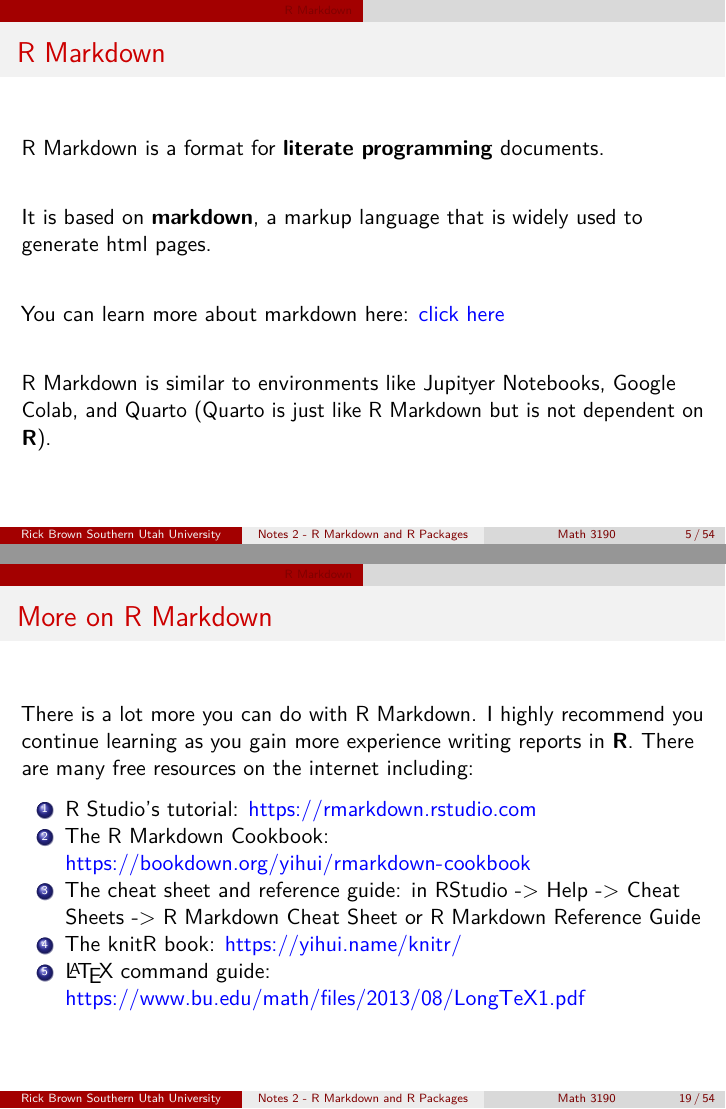
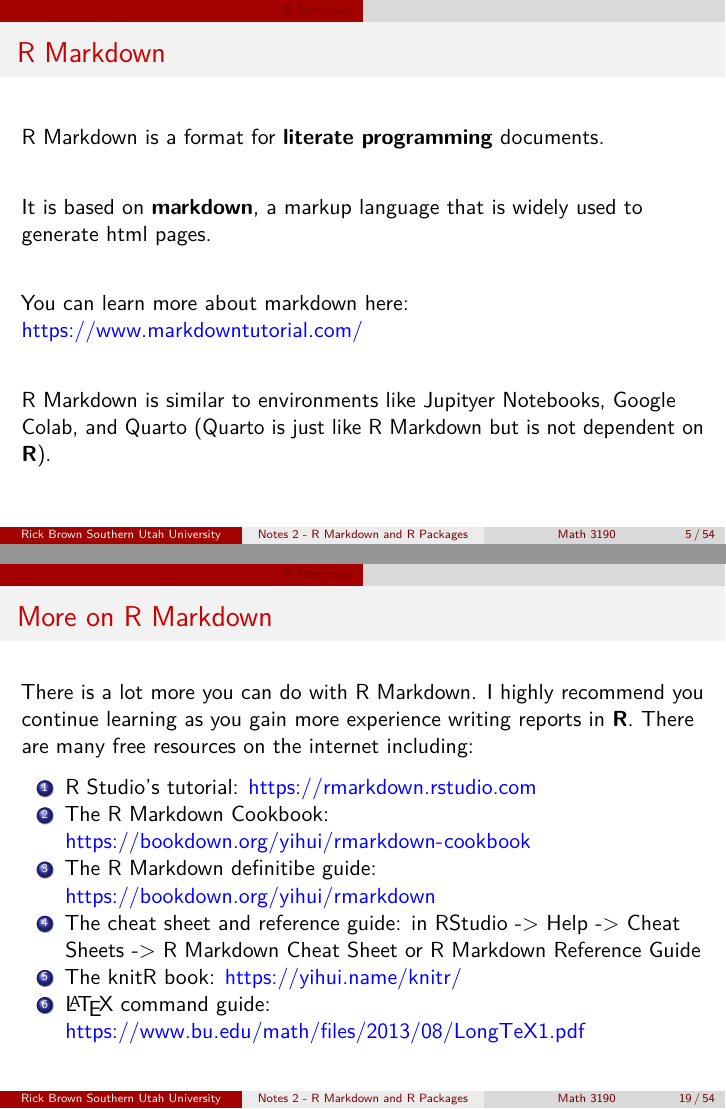
Before and after one commit to rbrown53/Math3190_Sp24, an R Markdown document (Notes/Notes 2 - R Markdown and R Packages/Notes 2 - Rmarkdown.Rmd): pages 5 and 19 of 54, joined at a grey line. Rendered offline with R 4.5, knitr and Pandoc, then LaTeX, with nearby package versions; code that draws random numbers runs with fixed seeds of ours.

Commit message:
updated notes 2

```diff
--- a/Notes/Notes 2 - R Markdown and R Packages/Notes 2 - Rmarkdown.Rmd
+++ b/Notes/Notes 2 - R Markdown and R Packages/Notes 2 - Rmarkdown.Rmd
@@ -44,7 +44,7 @@ R Markdown is a format for **literate programming** documents. \vspace{.2in}
 
 It is based on **markdown**, a markup language that is widely used to generate html pages. \vspace{.2in}
 
-You can learn more about markdown here: [click here](https://www.markdowntutorial.com/)
+You can learn more about markdown here: [https://www.markdowntutorial.com/](https://www.markdowntutorial.com/)
 
 \vspace{.2in}
 
@@ -225,9 +225,10 @@ There is a lot more you can do with R Markdown. I highly recommend you continue
 
 1.  R Studio's tutorial: <https://rmarkdown.rstudio.com>
 2.  The R Markdown Cookbook: <https://bookdown.org/yihui/rmarkdown-cookbook>
-3.  The cheat sheet and reference guide: in RStudio -> Help -> Cheat Sheets -> R Markdown Cheat Sheet or R Markdown Reference Guide
-4.  The knitR book: <https://yihui.name/knitr/>
-5. \LaTeX\ command guide: <https://www.bu.edu/math/files/2013/08/LongTeX1.pdf>
+3.  The R Markdown definitibe guide: <https://bookdown.org/yihui/rmarkdown>
+4.  The cheat sheet and reference guide: in RStudio -> Help -> Cheat Sheets -> R Markdown Cheat Sheet or R Markdown Reference Guide
+5.  The knitR book: <https://yihui.name/knitr/>
+6. \LaTeX\ command guide: <https://www.bu.edu/math/files/2013/08/LongTeX1.pdf>
 
 ## Extra - Mac Quick Look Previewing
 
```
Also changed, not shown: Notes/Notes 2 - R Markdown and R Packages/Notes-2---Rmarkdown.pdf.
